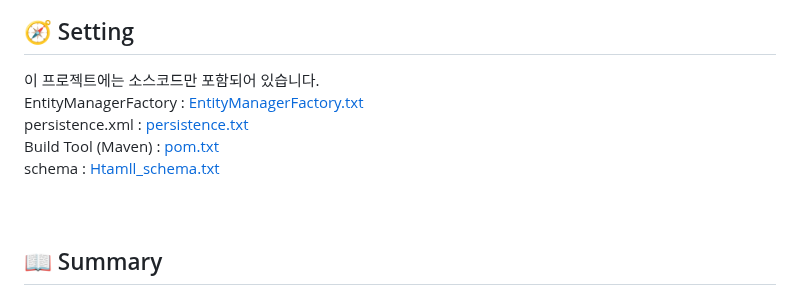
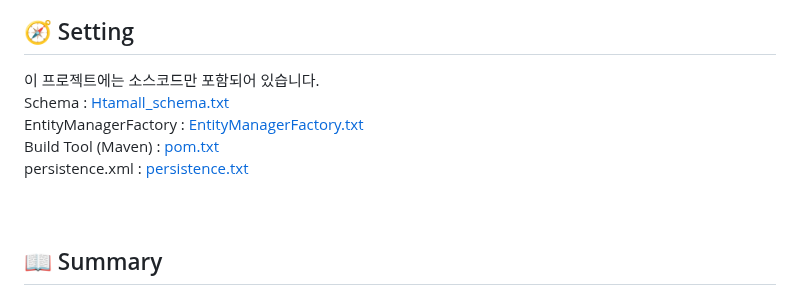
Before and after one commit to wonuseo/htamart, a Markdown page: README.md, the part around the change. Drawn GitHub-style.

```diff
--- a/README.md
+++ b/README.md
@@ -28,10 +28,10 @@
 
 ## :compass: Setting
 이 프로젝트에는 소스코드만 포함되어 있습니다. <br/>
+Schema : [Htamall_schema.txt](https://github.com/wonuseo/htamart/files/10752578/Htamall_schema.txt)<br/>
 EntityManagerFactory : [EntityManagerFactory.txt](https://github.com/wonuseo/htamart/files/10752455/EntityManagerFactory.txt)<br/>
+Build Tool (Maven) : [pom.txt](https://github.com/wonuseo/htamart/files/10751738/pom.txt)<br/>
 persistence.xml : [persistence.txt](https://github.com/wonuseo/htamart/files/10752469/persistence.txt)<br/>
-Build Tool (Maven) : [pom.txt](https://github.com/wonuseo/htamart/files/10751738/pom.txt)<br/>
-schema : [Htamll_schema.txt](https://github.com/wonuseo/htamart/files/10752561/Htamll_schema.txt)<br/>
 <br/><br/>
 
 ## :open_book: Summary
```
